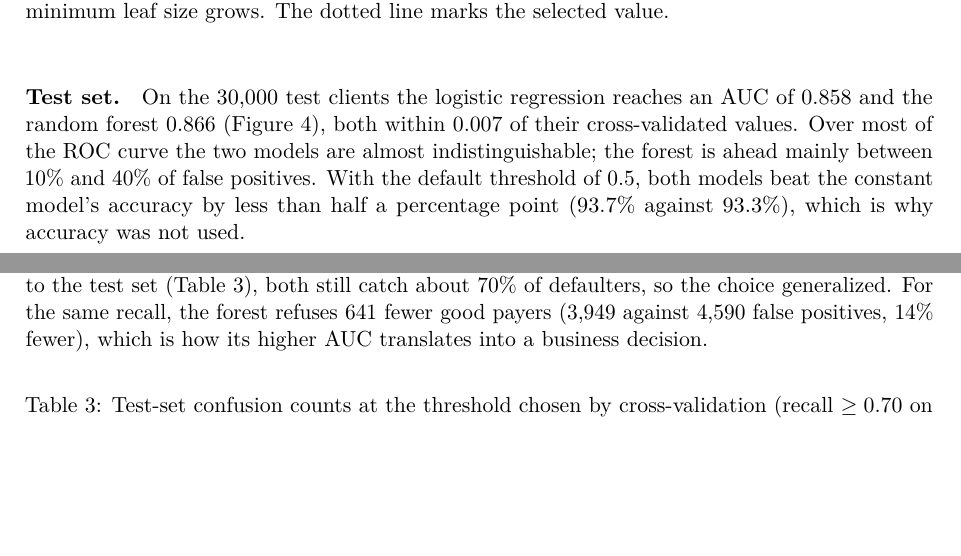
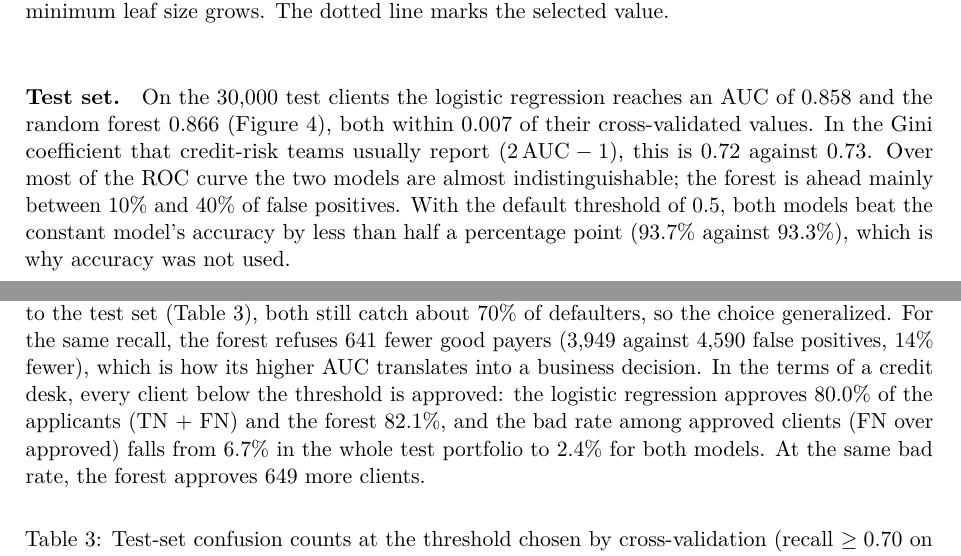
Before and after one commit to LeoDiasTrindade/good-and-bad-payers, a LaTeX paper (docs/paper/main.tex, which reads docs/paper/sections/results.tex): two parts of pages 5 and 6 of 8, joined at a grey line, cut so that both start at the same text, the shorter picture padded with empty space. Compiled offline with pdfLaTeX.

Commit message:
docs(artigo): resultados em termos de crédito (aprovação, inadimplência e Gini)
Co-Authored-By: Claude Opus 5.5 <noreply@anthropic.com>

```diff
--- a/docs/paper/sections/results.tex
+++ b/docs/paper/sections/results.tex
@@ -68,7 +68,9 @@ lowest validation log-loss) gives a cross-validated AUC of 0.863.
 
 \paragraph{Test set.} On the 30{,}000 test clients the logistic regression
 reaches an AUC of 0.858 and the random forest 0.866
-(Figure~\ref{fig:roc}), both within 0.007 of their cross-validated values. Over
+(Figure~\ref{fig:roc}), both within 0.007 of their cross-validated values. In
+the Gini coefficient that credit-risk teams usually report ($2\,\mathrm{AUC}-1$),
+this is 0.72 against 0.73. Over
 most of the ROC curve the two models are almost indistinguishable; the forest
 is ahead mainly between 10\% and 40\% of false positives. With the default
 threshold of 0.5, both models beat the constant model's accuracy by less than
@@ -88,7 +90,12 @@ regression and 0.101 for the forest. Applied unchanged to the test set
 (Table~\ref{tab:threshold}), both still catch about 70\% of defaulters, so the
 choice generalized. For the same recall, the forest refuses 641 fewer good
 payers (3{,}949 against 4{,}590 false positives, 14\% fewer), which is how its
-higher AUC translates into a business decision.
+higher AUC translates into a business decision. In the terms of a credit
+desk, every client below the threshold is approved: the logistic regression
+approves 80.0\% of the applicants (TN + FN) and the forest 82.1\%, and the bad
+rate among approved clients (FN over approved) falls from 6.7\% in the whole
+test portfolio to 2.4\% for both models. At the same bad rate, the forest
+approves 649 more clients.
 
 \begin{table}[ht]
   \centering
```
Also changed, not shown: docs/paper/main.pdf.
